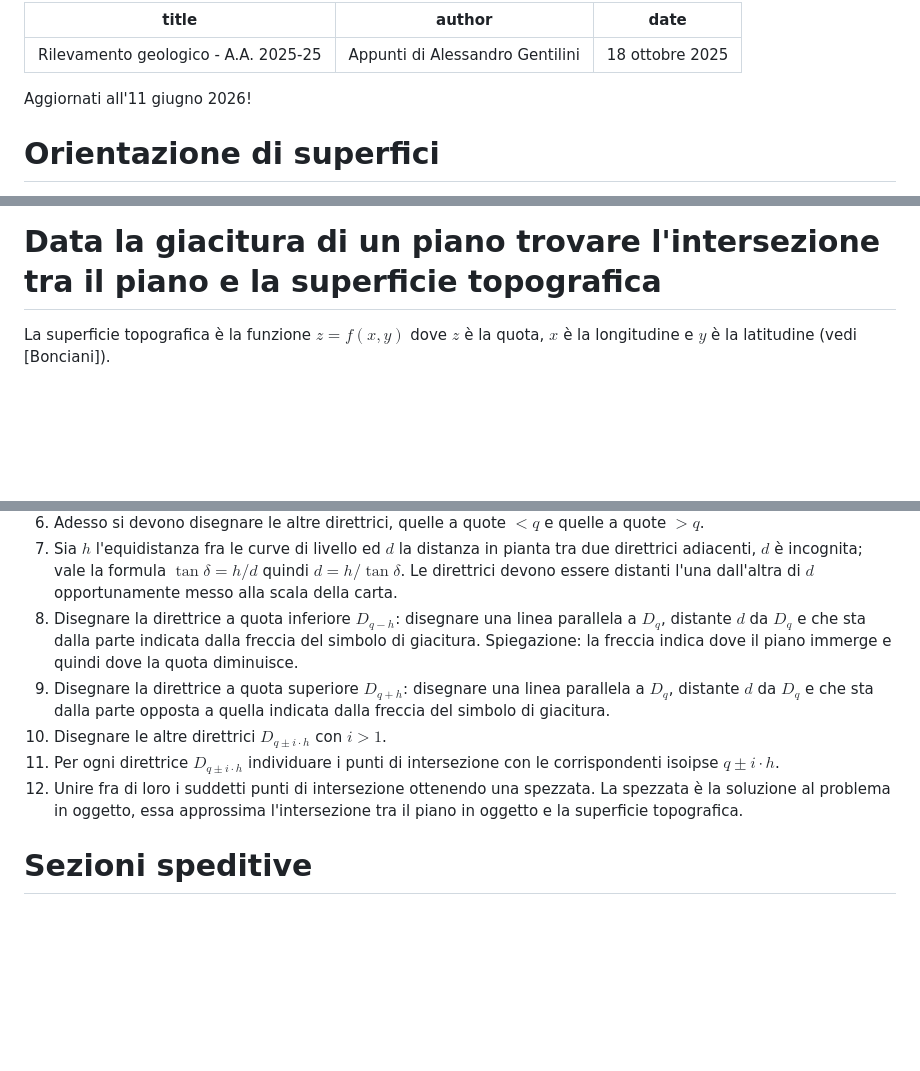
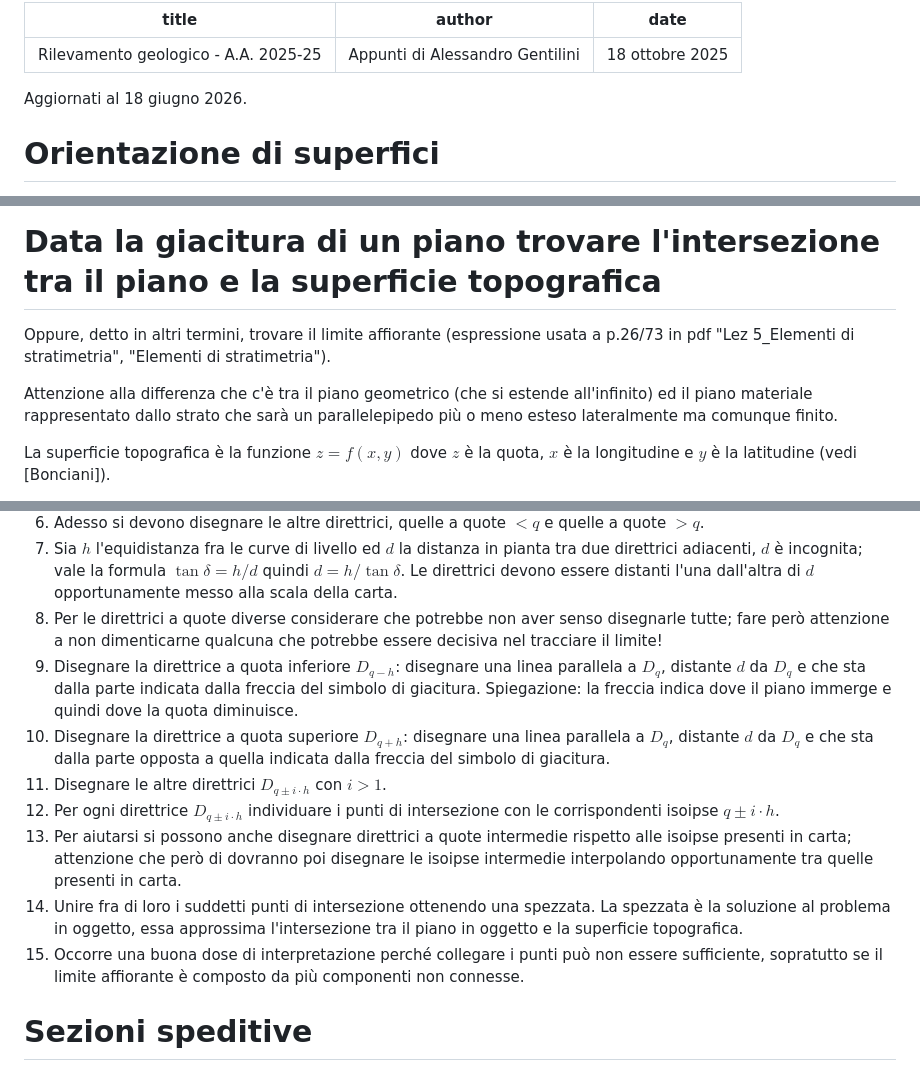
Before and after one commit to alessandro-gentilini/alessandro-gentilini.github.io, a Markdown page: geo/rilevamento_geologico/appunti.md, 3 parts joined by grey strips. Drawn GitHub-style; blank space fills up the shorter version.

Commit message:
aggiorno

```diff
--- a/geo/rilevamento_geologico/appunti.md
+++ b/geo/rilevamento_geologico/appunti.md
@@ -4,7 +4,7 @@ author: "Appunti di Alessandro Gentilini"
 date: "18 ottobre 2025"
 ---
 
-Aggiornati all'11 giugno 2026!
+Aggiornati al 18 giugno 2026.
 
 # Orientazione di superfici
 
@@ -109,6 +109,10 @@ Indicata con $d$ la distanza radiale tra il cerchio primitivo e la ciclografica
 
 # Data la giacitura di un piano trovare l'intersezione tra il piano e la superficie topografica
 
+Oppure, detto in altri termini, trovare il limite affiorante (espressione usata a p.26/73 in pdf "Lez 5_Elementi di stratimetria", "Elementi di stratimetria").
+
+Attenzione alla differenza che c'è tra il piano geometrico (che si estende all'infinito) ed il piano materiale rappresentato dallo strato che sarà un parallelepipedo più o meno esteso lateralmente ma comunque finito.
+
 La superficie topografica è la funzione $z=f(x,y)$ dove $z$ è la quota, $x$ è la longitudine e $y$ è la latitudine (vedi [Bonciani]).
 
 È data la coordinata di un punto $P$ in cui si è misurata la giacitura di un piano espressa come immersione/inclinazione ($dd$/$\delta$); si vuole ricavare l'intersezione di questo piano con la superficie topografica e riportare in carta tale intersezione.
@@ -123,12 +127,15 @@ Scrivere vicino al segmento la quota $q$.
 Questo segmento rettilineo è una **direttrice**, in particolare è la direttrice alla quota $q$ che indico con il simbolo $D_q$.
 6) Adesso si devono disegnare le altre direttrici, quelle a quote $<q$ e quelle a quote $>q$.
 7) Sia $h$ l'equidistanza fra le curve di livello ed $d$ la distanza in pianta tra due direttrici adiacenti, $d$ è incognita; vale la formula $\tan\delta=h/d$ quindi $d=h/\tan\delta$. Le direttrici devono essere distanti l'una dall'altra di $d$ opportunamente messo alla scala della carta.
-8) Disegnare la direttrice a quota inferiore $D_{q-h}$: disegnare una linea parallela a $D_q$, distante $d$ da $D_q$ e che sta dalla parte indicata dalla freccia del simbolo di giacitura. Spiegazione: la freccia indica dove il piano immerge e quindi dove la quota diminuisce.
-9) Disegnare la direttrice a quota superiore $D_{q+h}$: disegnare una linea parallela a $D_q$, distante $d$ da $D_q$ e che sta dalla parte opposta a quella indicata dalla freccia del simbolo di giacitura.
-10) Disegnare le altre direttrici $D_{q\pm i\cdot h}$ con $i>1$.
-11) Per ogni direttrice $D_{q\pm i\cdot h}$ individuare i punti di intersezione con le corrispondenti isoipse $q\pm i\cdot h$.
-12) Unire fra di loro i suddetti punti di intersezione ottenendo una spezzata.
+8) Per le direttrici a quote diverse considerare che potrebbe non aver senso disegnarle tutte; fare però attenzione a non dimenticarne qualcuna che potrebbe essere decisiva nel tracciare il limite!
+9) Disegnare la direttrice a quota inferiore $D_{q-h}$: disegnare una linea parallela a $D_q$, distante $d$ da $D_q$ e che sta dalla parte indicata dalla freccia del simbolo di giacitura. Spiegazione: la freccia indica dove il piano immerge e quindi dove la quota diminuisce.
+10) Disegnare la direttrice a quota superiore $D_{q+h}$: disegnare una linea parallela a $D_q$, distante $d$ da $D_q$ e che sta dalla parte opposta a quella indicata dalla freccia del simbolo di giacitura.
+11) Disegnare le altre direttrici $D_{q\pm i\cdot h}$ con $i>1$.
+12) Per ogni direttrice $D_{q\pm i\cdot h}$ individuare i punti di intersezione con le corrispondenti isoipse $q\pm i\cdot h$.
+13) Per aiutarsi si possono anche disegnare direttrici a quote intermedie rispetto alle isoipse presenti in carta; attenzione che però di dovranno poi disegnare le isoipse intermedie interpolando opportunamente tra quelle presenti in carta.
+14) Unire fra di loro i suddetti punti di intersezione ottenendo una spezzata.
 La spezzata è la soluzione al problema in oggetto, essa approssima l'intersezione tra il piano in oggetto e la superficie topografica.
+15) Occorre una buona dose di interpretazione perché collegare i punti può non essere sufficiente, sopratutto se il limite affiorante è composto da più componenti non connesse.
 
 
 
```
